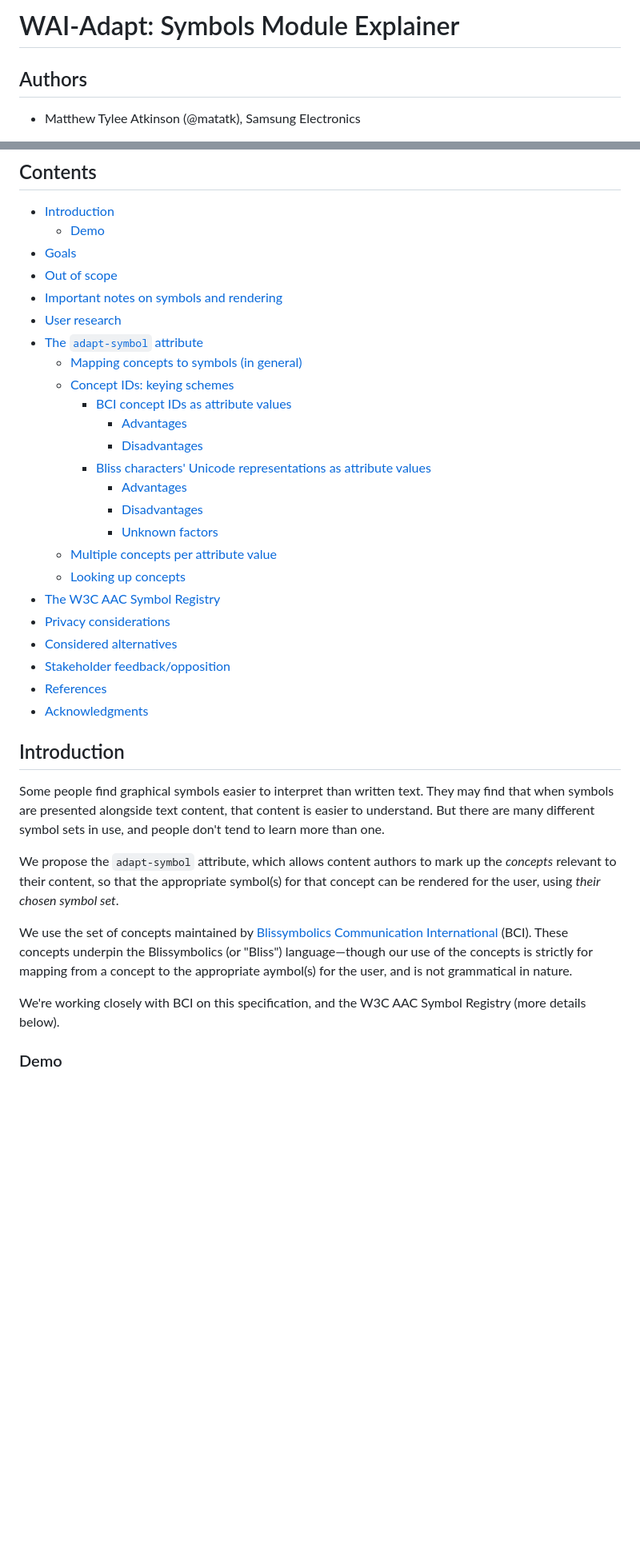
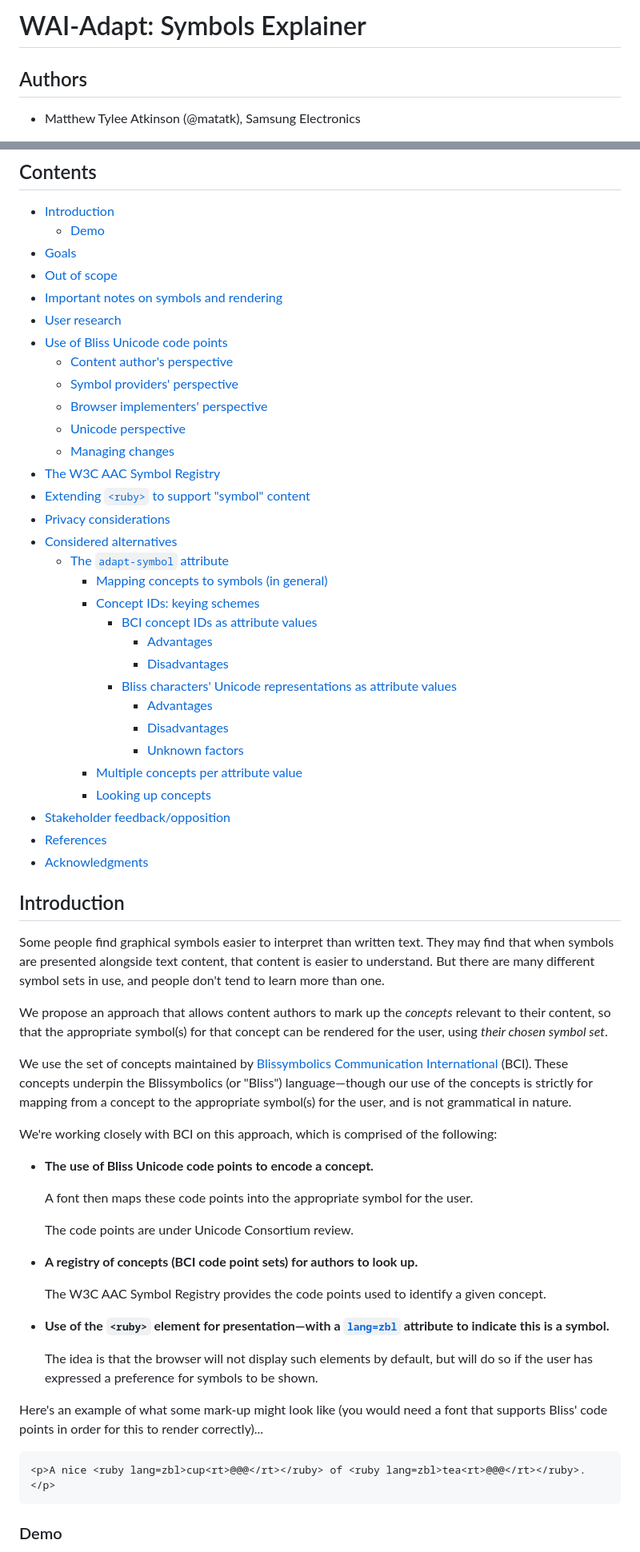
Before and after one commit to w3c/adapt, a Markdown page: explainers/symbols.md, 2 parts joined by grey strips. Shown at 80% size. Rendered like a GitHub page; blank space fills up the shorter version.

````diff
--- a/explainers/symbols.md
+++ b/explainers/symbols.md
@@ -1,4 +1,4 @@
-# WAI-Adapt: Symbols Module Explainer
+# WAI-Adapt: Symbols Explainer
 
 ## Authors
 
@@ -19,21 +19,28 @@
 - [Out of scope](#out-of-scope)
 - [Important notes on symbols and rendering](#important-notes-on-symbols-and-rendering)
 - [User research](#user-research)
-- [The `adapt-symbol` attribute](#the-adapt-symbol-attribute)
-  * [Mapping concepts to symbols (in general)](#mapping-concepts-to-symbols-in-general)
-  * [Concept IDs: keying schemes](#concept-ids-keying-schemes)
-    + [BCI concept IDs as attribute values](#bci-concept-ids-as-attribute-values)
-      - [Advantages](#advantages)
-      - [Disadvantages](#disadvantages)
-    + [Bliss characters' Unicode representations as attribute values](#bliss-characters-unicode-representations-as-attribute-values)
-      - [Advantages](#advantages-1)
-      - [Disadvantages](#disadvantages-1)
-      - [Unknown factors](#unknown-factors)
-  * [Multiple concepts per attribute value](#multiple-concepts-per-attribute-value)
-  * [Looking up concepts](#looking-up-concepts)
+- [Use of Bliss Unicode code points](#use-of-bliss-unicode-code-points)
+  * [Content author's perspective](#content-authors-perspective)
+  * [Symbol providers' perspective](#symbol-providers-perspective)
+  * [Browser implementers' perspective](#browser-implementers-perspective)
+  * [Unicode perspective](#unicode-perspective)
+  * [Managing changes](#managing-changes)
 - [The W3C AAC Symbol Registry](#the-w3c-aac-symbol-registry)
+- [Extending `<ruby>` to support "symbol" content](#extending-ruby-to-support-symbol-content)
 - [Privacy considerations](#privacy-considerations)
 - [Considered alternatives](#considered-alternatives)
+  * [The `adapt-symbol` attribute](#the-adapt-symbol-attribute)
+    + [Mapping concepts to symbols (in general)](#mapping-concepts-to-symbols-in-general)
+    + [Concept IDs: keying schemes](#concept-ids-keying-schemes)
+      - [BCI concept IDs as attribute values](#bci-concept-ids-as-attribute-values)
+        * [Advantages](#advantages)
+        * [Disadvantages](#disadvantages)
+      - [Bliss characters' Unicode representations as attribute values](#bliss-characters-unicode-representations-as-attribute-values)
+        * [Advantages](#advantages-1)
+        * [Disadvantages](#disadvantages-1)
+        * [Unknown factors](#unknown-factors)
+    + [Multiple concepts per attribute value](#multiple-concepts-per-attribute-value)
+    + [Looking up concepts](#looking-up-concepts)
 - [Stakeholder feedback/opposition](#stakeholder-feedbackopposition)
 - [References](#references)
 - [Acknowledgments](#acknowledgments)
@@ -48,14 +55,34 @@ Some people find graphical symbols easier to interpret than written text.
 They may find that when symbols are presented alongside text content, that content is easier to understand.
 But there are many different symbol sets in use, and people don't tend to learn more than one.
 
-We propose the `adapt-symbol` attribute, which allows content authors to mark up the _concepts_ relevant to their content,
+We propose an approach that allows content authors to mark up the _concepts_ relevant to their content,
 so that the appropriate symbol(s) for that concept can be rendered for the user,
 using _their chosen symbol set_.
 
 We use the set of concepts maintained by [Blissymbolics Communication International](https://www.blissymbolics.org/) (BCI).
-These concepts underpin the Blissymbolics (or "Bliss") language&mdash;though our use of the concepts is strictly for mapping from a concept to the appropriate aymbol(s) for the user, and is not grammatical in nature.
+These concepts underpin the Blissymbolics (or "Bliss") language&mdash;though our use of the concepts is strictly for mapping from a concept to the appropriate symbol(s) for the user, and is not grammatical in nature.
 
-We're working closely with BCI on this specification, and the W3C AAC Symbol Registry (more details below).
+We're working closely with BCI on this approach, which is comprised of the following:
+
+* **The use of Bliss Unicode code points to encode a concept.**
+
+  A font then maps these code points into the appropriate symbol for the user.
+
+  The code points are under Unicode Consortium review.
+
+* **A registry of concepts (BCI code point sets) for authors to look up.**
+
+  The W3C AAC Symbol Registry provides the code points used to identify a given concept.
+
+* **Use of the `<ruby>` element for presentation&mdash;with a [`lang=zbl`](https://www.loc.gov/standards/iso639-2/php/code_list.php) attribute to indicate this is a symbol.**
+
+  The idea is that the browser will not display such elements by default, but will do so if the user has expressed a preference for symbols to be shown.
+
+Here's an example of what some mark-up might look like (you would need a font that supports Bliss' code points in order for this to render correctly)...
+
+```html
+<p>A nice <ruby lang=zbl>cup<rt>@@@</rt></ruby> of <ruby lang=zbl>tea<rt>@@@</rt></ruby>.</p>
+```
 
 ### Demo
 
````
Also changed, not shown: other parts of explainers/symbols.md (+87 -46 lines).
